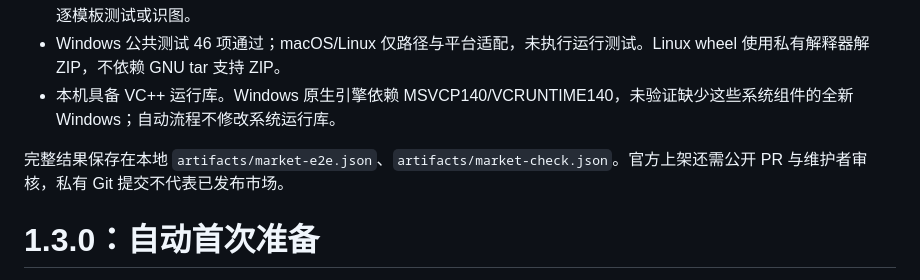
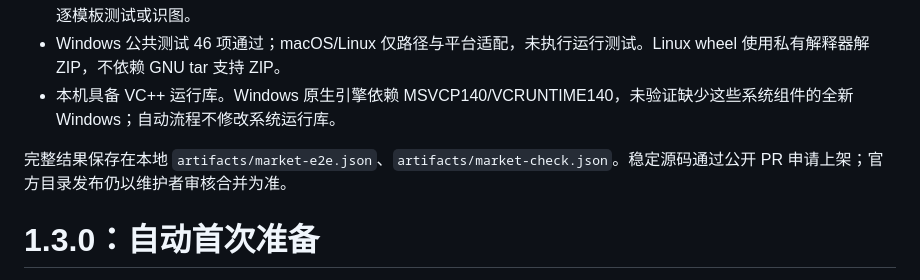
Before and after one commit to b1ghawk119/dsh-aurabot-qq-meme-plugin, a Markdown page: docs/VERIFICATION.md, the part around the change. Drawn GitHub-style.

```diff
--- a/docs/VERIFICATION.md
+++ b/docs/VERIFICATION.md
@@ -9,7 +9,7 @@
 - Windows 公共测试 46 项通过；macOS/Linux 仅路径与平台适配，未执行运行测试。Linux wheel 使用私有解释器解 ZIP，不依赖 GNU tar 支持 ZIP。
 - 本机具备 VC++ 运行库。Windows 原生引擎依赖 MSVCP140/VCRUNTIME140，未验证缺少这些系统组件的全新 Windows；自动流程不修改系统运行库。
 
-完整结果保存在本地 `artifacts/market-e2e.json`、`artifacts/market-check.json`。官方上架还需公开 PR 与维护者审核，私有 Git 提交不代表已发布市场。
+完整结果保存在本地 `artifacts/market-e2e.json`、`artifacts/market-check.json`。稳定源码通过公开 PR 申请上架；官方目录发布仍以维护者审核合并为准。
 
 # 1.3.0：自动首次准备
 
```
Also changed, not shown: README.md (+4 -2 lines), docs/images/library.png (added).
